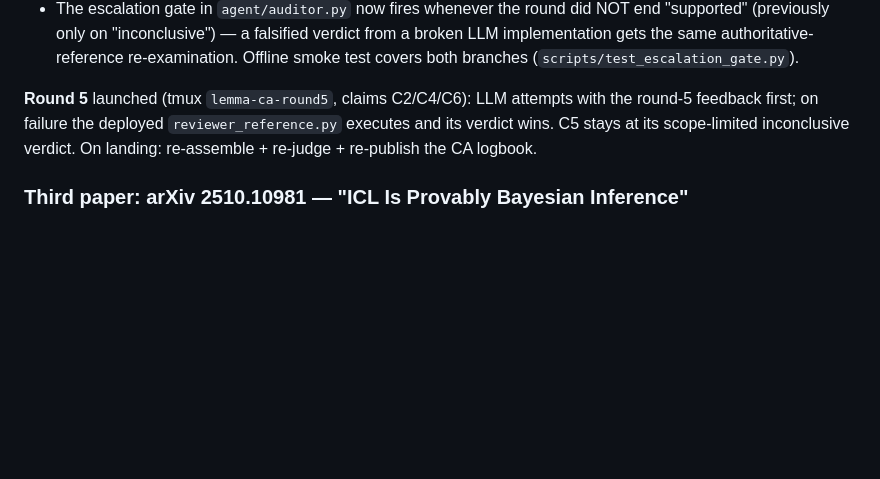
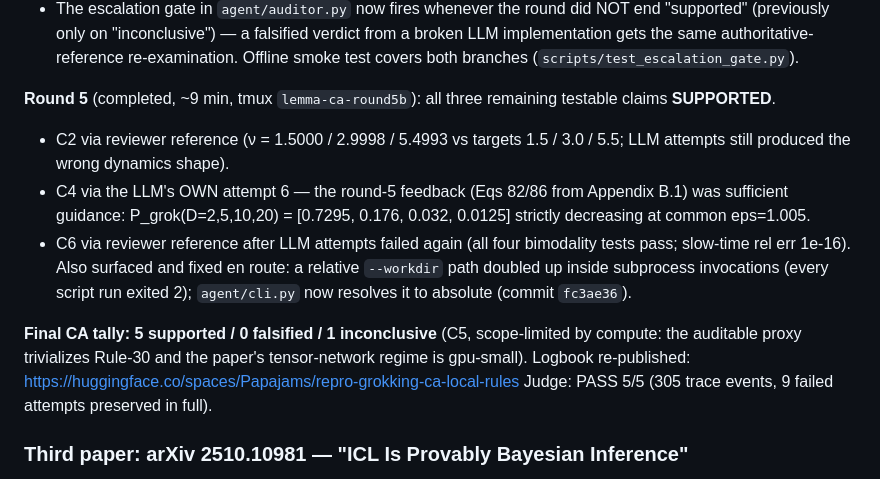
Before and after one commit to udirobert/lemma, a Markdown page: HACKATHON.md, the part around one of its changes. Rendered like a GitHub page; blank space fills up the shorter version.

Commit message:
docs: round 5 outcome — CA paper final tally 5 supported / 1 inconclusive
C2 and C6 supported via verified reviewer references; C4 supported by the
LLM's own attempt after round-5 feedback grounded it in Appendix B.1
(Eqs 82/86). Logbook re-published and judged PASS 5/5.

Co-authored-by: factory-droid[bot] <138933559+factory-droid[bot]@users.noreply.github.com>

```diff
--- a/HACKATHON.md
+++ b/HACKATHON.md
@@ -290,11 +290,24 @@ verified locally AND on the VPS before deployment:
   authoritative-reference re-examination. Offline smoke test covers both
   branches (`scripts/test_escalation_gate.py`).
 
-**Round 5** launched (tmux `lemma-ca-round5`, claims C2/C4/C6): LLM
-attempts with the round-5 feedback first; on failure the deployed
-`reviewer_reference.py` executes and its verdict wins. C5 stays at its
-scope-limited inconclusive verdict. On landing: re-assemble + re-judge +
-re-publish the CA logbook.
+**Round 5** (completed, ~9 min, tmux `lemma-ca-round5b`): all three
+remaining testable claims **SUPPORTED**.
+- C2 via reviewer reference (ν = 1.5000 / 2.9998 / 5.4993 vs targets
+  1.5 / 3.0 / 5.5; LLM attempts still produced the wrong dynamics shape).
+- C4 via the LLM's OWN attempt 6 — the round-5 feedback (Eqs 82/86 from
+  Appendix B.1) was sufficient guidance: P_grok(D=2,5,10,20) =
+  [0.7295, 0.176, 0.032, 0.0125] strictly decreasing at common eps=1.005.
+- C6 via reviewer reference after LLM attempts failed again (all four
+  bimodality tests pass; slow-time rel err 1e-16).
+  Also surfaced and fixed en route: a relative `--workdir` path doubled
+  up inside subprocess invocations (every script run exited 2);
+  `agent/cli.py` now resolves it to absolute (commit `fc3ae36`).
+
+**Final CA tally: 5 supported / 0 falsified / 1 inconclusive** (C5,
+scope-limited by compute: the auditable proxy trivializes Rule-30 and
+the paper's tensor-network regime is gpu-small). Logbook re-published:
+https://huggingface.co/spaces/Papajams/repro-grokking-ca-local-rules
+Judge: PASS 5/5 (305 trace events, 9 failed attempts preserved in full).
 
 ### Third paper: arXiv 2510.10981 — "ICL Is Provably Bayesian Inference"
 
```
Also changed, not shown: other parts of HACKATHON.md (+1 -1 lines).
